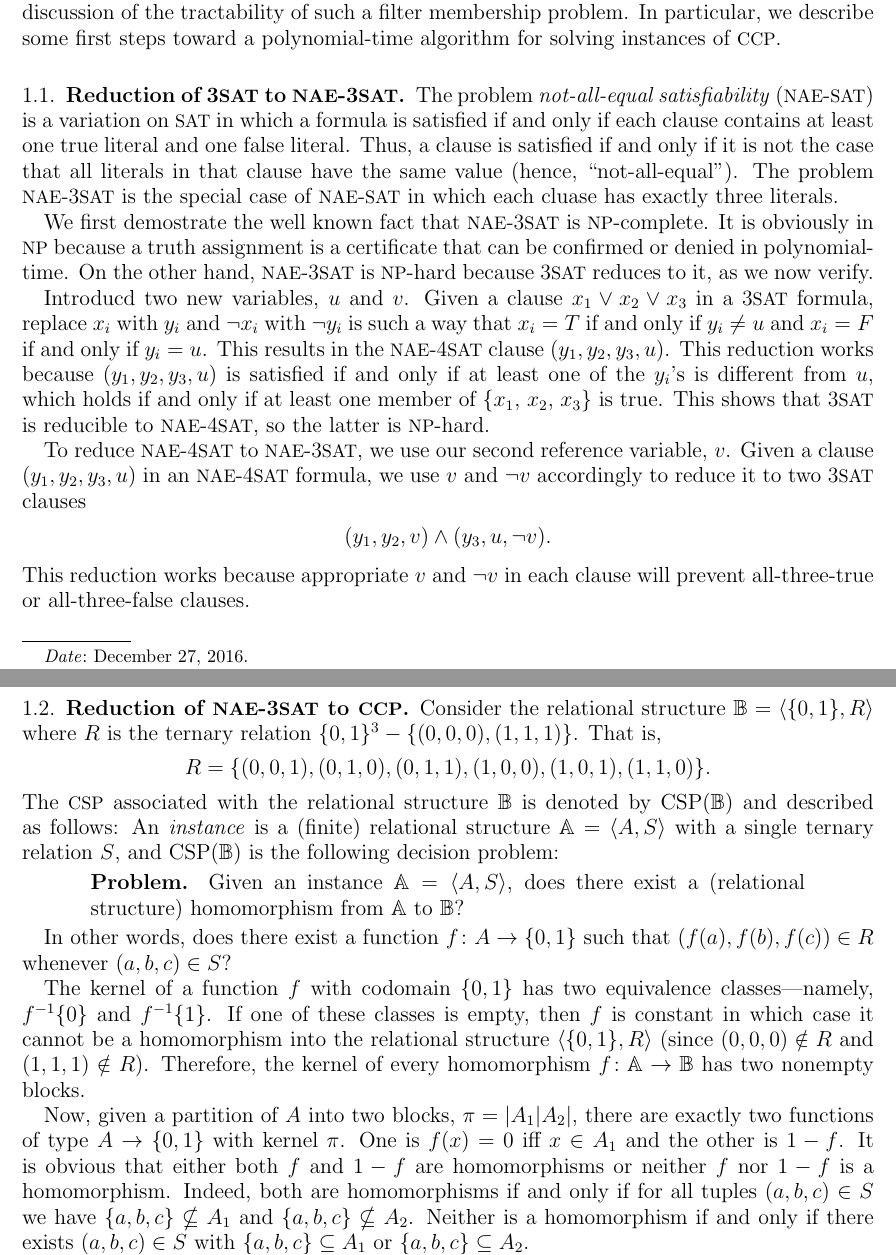
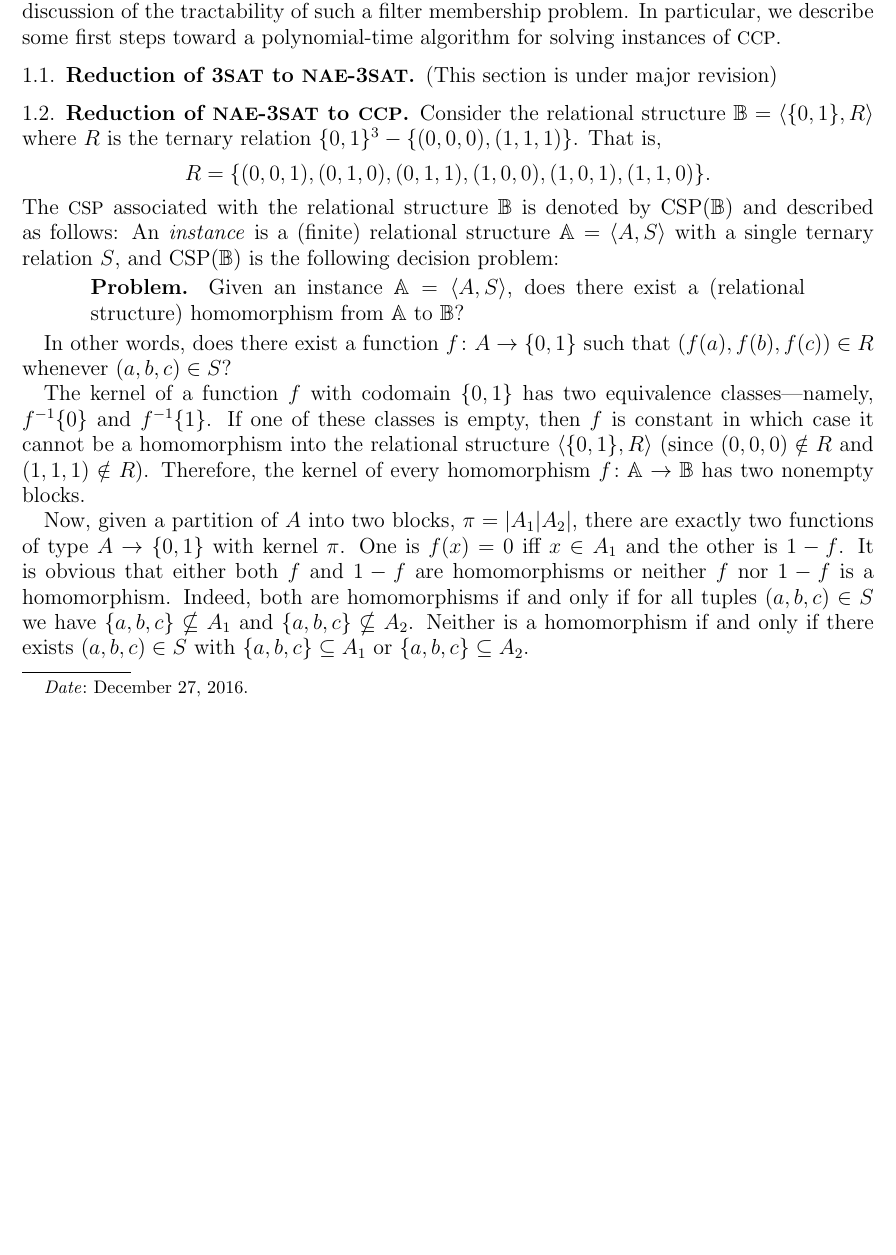
Before and after one commit to TypeFunc/lat-nae-3sat, a LaTeX paper (article/lat-nae-3sat.tex): two parts of pages 1 and 2 of 2 before the commit and part of page 1 of 2 after it, the two joined at a grey line, cut so that both start at the same text, the shorter picture padded with empty space. Compiled offline with pdfLaTeX.

Commit message:
one section is under revision

```diff
--- a/article/lat-nae-3sat.tex
+++ b/article/lat-nae-3sat.tex
@@ -154,40 +154,43 @@ such a filter membership problem. In particular, we describe some first steps
 toward a polynomial-time algorithm for solving instances of \ccp.
 
 \subsection{Reduction of 3\sat to \nae-3\sat}
-The problem \emph{not-all-equal satisfiability} (\nae-\sat) is a variation on \sat in which
-a formula is satisfied if and only if each clause contains at least one true
-literal and one false literal.  Thus, a clause is satisfied if and only
-if it is not the case that all literals in that clause have the same value
-(hence, ``not-all-equal'').
-The problem \nae-3\sat is the special case of \nae-\sat in which each cluase has exactly
-three literals.
+\\
+(This section is under major revision)
 
-We first demostrate the well known fact that \nae-3\sat is \NP-complete.
-It is obviously in \NP because a truth assignment is a certificate
-that can be confirmed or denied in polynomial-time.
-On the other hand, \nae-3\sat is \NP-hard because 3\sat reduces to it, as we now
-verify.
+% The problem \emph{not-all-equal satisfiability} (\nae-\sat) is a variation on \sat in which
+% a formula is satisfied if and only if each clause contains at least one true
+% literal and one false literal.  Thus, a clause is satisfied if and only
+% if it is not the case that all literals in that clause have the same value
+% (hence, ``not-all-equal'').
+% The problem \nae-3\sat is the special case of \nae-\sat in which each cluase has exactly
+% three literals.
 
-Introducd two new variables, $u$ and $v$.
-%%  3\sat to \nae-4\sat and then to reduce
-%% \nae-4\sat to \nae-3\sat.
-Given a clause $x_1 \vee x_2 \vee x_3$ in a 3\sat formula,
-replace $x_i$ with $y_i$ and $\neg x_i$ with
-$\neg y_i$ is such a way that $x_i = T$ if and only if
-$y_i \neq u$ and $x_i = F$ if and only if $y_i = u$.
-This results in the \nae-4\sat clause
-$(y_1, y_2, y_3, u)$.  This reduction works because
-$(y_1, y_2, y_3, u)$ is satisfied if and only if at least one of the $y_i$'s is
-different from $u$, which holds if and only if
-at least one member of $\{x_1$, $x_2$, $x_3\}$ is true.
-This shows that 3\sat is reducible to \nae-4\sat, so the latter is \NP-hard.
+% We first demostrate the well known fact that \nae-3\sat is \NP-complete.
+% It is obviously in \NP because a truth assignment is a certificate
+% that can be confirmed or denied in polynomial-time.
+% On the other hand, \nae-3\sat is \NP-hard because 3\sat reduces to it, as we now
+% verify.
 
-To reduce \nae-4\sat to \nae-3\sat, we use our second reference variable, $v$.
-Given a clause $(y_1, y_2, y_3, u)$ in an \nae-4\sat formula,
-we use $v$ and $\neg v$ accordingly to reduce it to two 3\sat clauses
-\[(y_1, y_2, v) \wedge (y_3, u, \neg v). \] This reduction works
-because appropriate $v$ and $\neg v$ in each clause will prevent
-all-three-true or all-three-false clauses.
+% Introducd two new variables, $u$ and $v$.
+% %%  3\sat to \nae-4\sat and then to reduce
+% %% \nae-4\sat to \nae-3\sat.
+% Given a clause $x_1 \vee x_2 \vee x_3$ in a 3\sat formula,
+% replace $x_i$ with $y_i$ and $\neg x_i$ with
+% $\neg y_i$ is such a way that $x_i = T$ if and only if
+% $y_i \neq u$ and $x_i = F$ if and only if $y_i = u$.
+% This results in the \nae-4\sat clause
+% $(y_1, y_2, y_3, u)$.  This reduction works because
+% $(y_1, y_2, y_3, u)$ is satisfied if and only if at least one of the $y_i$'s is
+% different from $u$, which holds if and only if
+% at least one member of $\{x_1$, $x_2$, $x_3\}$ is true.
+% This shows that 3\sat is reducible to \nae-4\sat, so the latter is \NP-hard.
+
+% To reduce \nae-4\sat to \nae-3\sat, we use our second reference variable, $v$.
+% Given a clause $(y_1, y_2, y_3, u)$ in an \nae-4\sat formula,
+% we use $v$ and $\neg v$ accordingly to reduce it to two 3\sat clauses
+% \[(y_1, y_2, v) \wedge (y_3, u, \neg v). \] This reduction works
+% because appropriate $v$ and $\neg v$ in each clause will prevent
+% all-three-true or all-three-false clauses.
 
 \subsection{Reduction of \nae-3\sat to \ccp}
 Consider the relational structure $\mathbb B = \langle \{0, 1\}, R\rangle$
```
